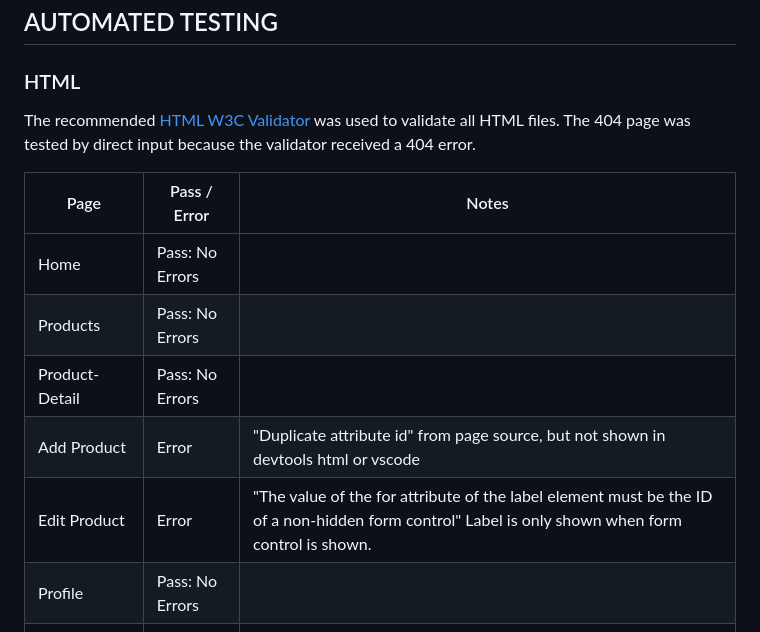
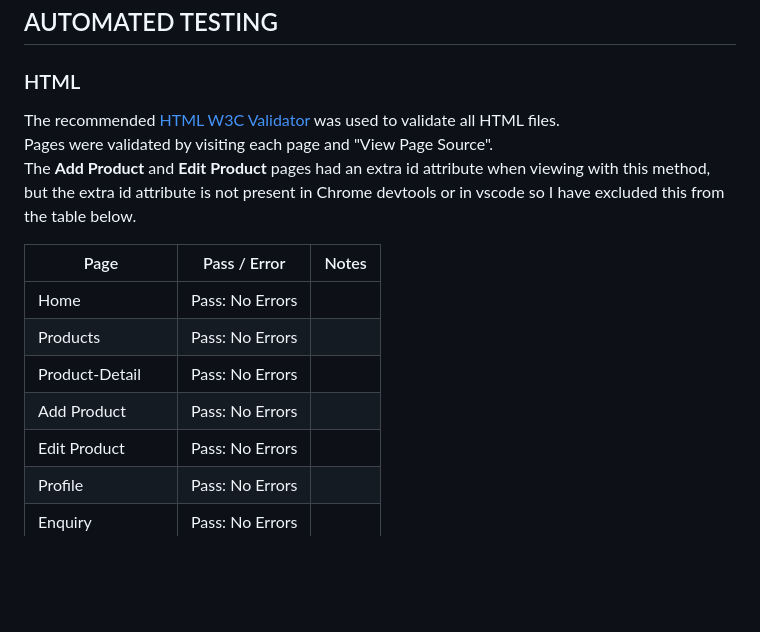
Before and after one commit to cajones93/the_wickery, a Markdown page: TESTING.md, the part around the change. Rendered like a GitHub page; blank space fills up the shorter version.

Commit message:
added note about HTML validation

```diff
--- a/TESTING.md
+++ b/TESTING.md
@@ -21,15 +21,16 @@ Return to the [README.md](README.md) file.
 ### HTML
 
 The recommended [HTML W3C Validator](https://validator.w3.org) was used to validate all HTML files.
-The 404 page was tested by direct input because the validator received a 404 error.
+Pages were validated by visiting each page and "View Page Source".
+The **Add Product** and **Edit Product** pages had an extra id attribute when viewing with this method, but the extra id attribute is not present in Chrome devtools or in vscode so I have excluded this from the table below.
 
 | Page             | Pass / Error    | Notes          |
 | ---------------- | --------------- |--------------- |
 | Home             | Pass: No Errors |                |
 | Products         | Pass: No Errors |                |
 | Product-Detail   | Pass: No Errors |                |
-| Add Product      | Error           | "Duplicate attribute id" from page source, but not shown in devtools html or vscode |
-| Edit Product     | Error           | "The value of the for attribute of the label element must be the ID of a non-hidden form control" Label is only shown when form control is shown. |
+| Add Product      | Pass: No Errors |                |
+| Edit Product     | Pass: No Errors |                |
 | Profile          | Pass: No Errors |
 | Enquiry          | Pass: No Errors |
 | Privacy Policy   | Pass: No Errors |
```
